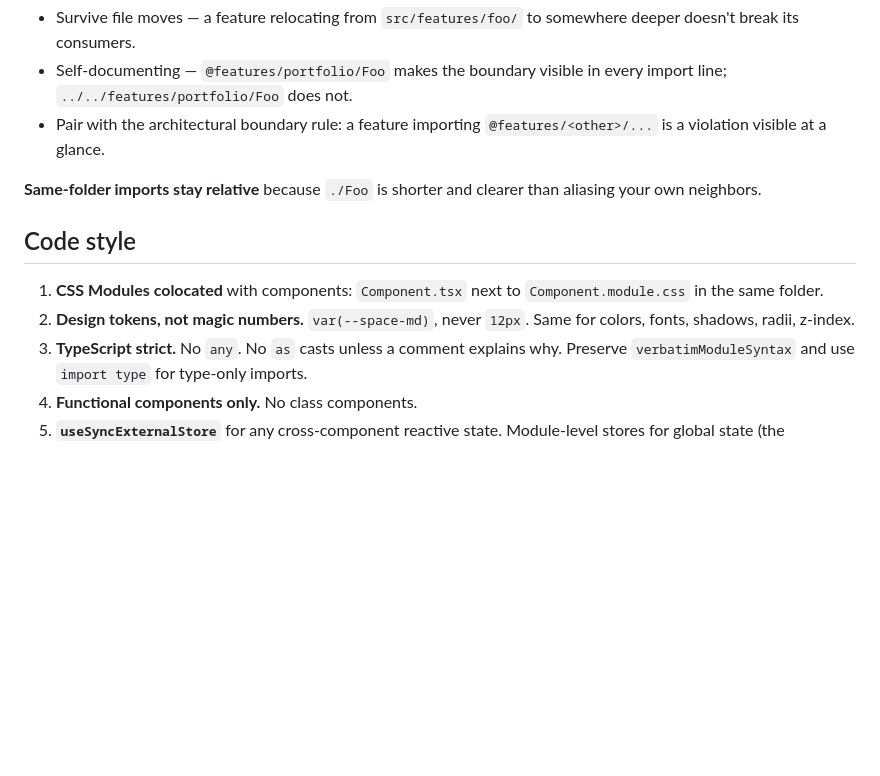
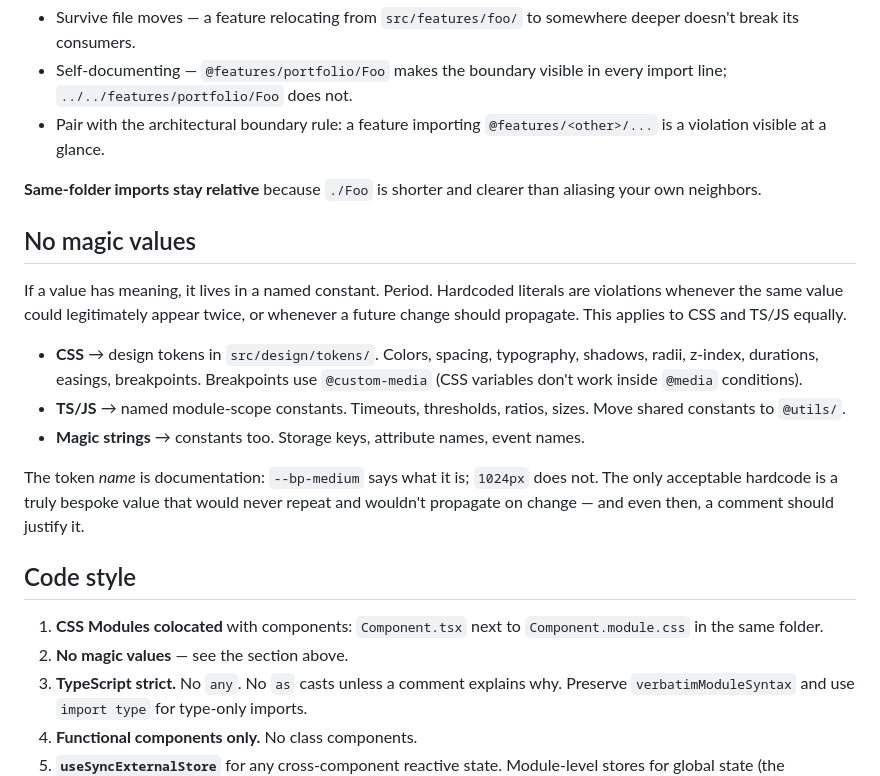
Before and after one commit to AarZoooo/portfolio, a Markdown page: AGENTS.md, the part around the change. Drawn GitHub-style; blank space fills up the shorter version.

Commit message:
docs(agents): codify no-magic-values principle as first-class rule

```diff
--- a/AGENTS.md
+++ b/AGENTS.md
@@ -185,12 +185,32 @@ Aliases (defined in `tsconfig.json` `paths`):
 **Same-folder imports stay relative** because `./Foo` is shorter and
 clearer than aliasing your own neighbors.
 
+## No magic values
+
+If a value has meaning, it lives in a named constant. Period. Hardcoded
+literals are violations whenever the same value could legitimately appear
+twice, or whenever a future change should propagate. This applies to CSS
+and TS/JS equally.
+
+- **CSS** → design tokens in `src/design/tokens/`. Colors, spacing,
+  typography, shadows, radii, z-index, durations, easings, breakpoints.
+  Breakpoints use `@custom-media` (CSS variables don't work inside
+  `@media` conditions).
+- **TS/JS** → named module-scope constants. Timeouts, thresholds, ratios,
+  sizes. Move shared constants to `@utils/`.
+- **Magic strings** → constants too. Storage keys, attribute names, event
+  names.
+
+The token *name* is documentation: `--bp-medium` says what it is;
+`1024px` does not. The only acceptable hardcode is a truly bespoke value
+that would never repeat and wouldn't propagate on change — and even then,
+a comment should justify it.
+
 ## Code style
 
 1. **CSS Modules colocated** with components: `Component.tsx` next to
    `Component.module.css` in the same folder.
-2. **Design tokens, not magic numbers.** `var(--space-md)`, never `12px`.
-   Same for colors, fonts, shadows, radii, z-index.
+2. **No magic values** — see the section above.
 3. **TypeScript strict.** No `any`. No `as` casts unless a comment
    explains why. Preserve `verbatimModuleSyntax` and use `import type`
    for type-only imports.
```
